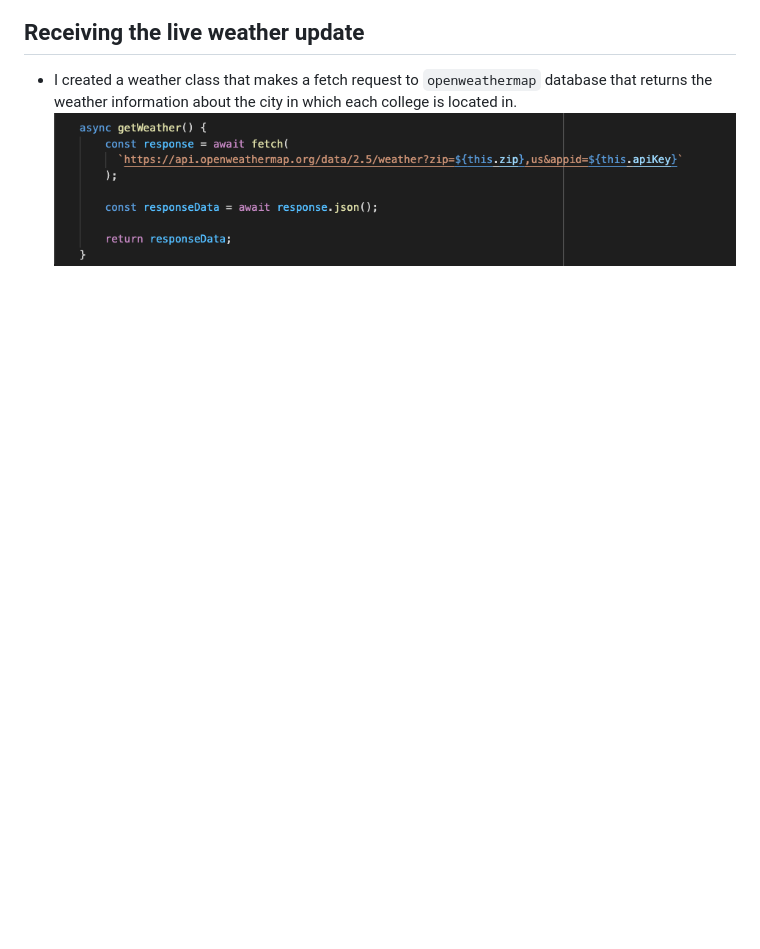
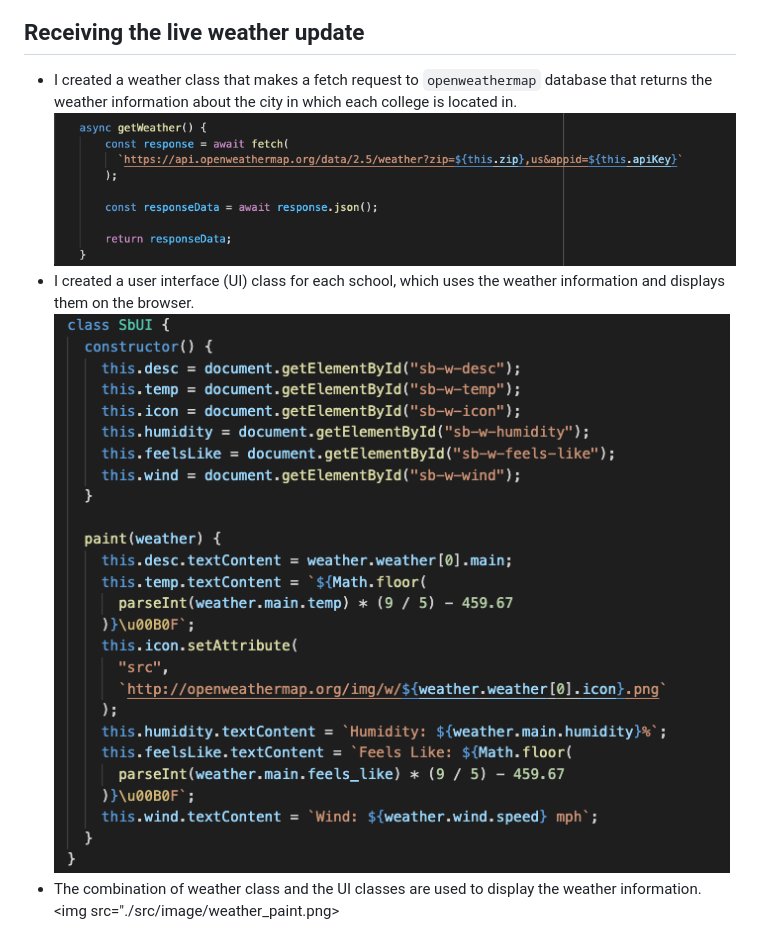
Before and after one commit to kevinpark02/college_town_facts, a Markdown page: README.md, the part around the change. Drawn GitHub-style; pictures changed too: src/image/readme_ui.png (added); blank space fills up the shorter version.

```diff
--- a/README.md
+++ b/README.md
@@ -38,3 +38,7 @@ The project uses the following technologies:
 ## Receiving the live weather update
 * I created a weather class that makes a fetch request to `openweathermap` database that returns the weather information about the city in which each college is located in.
     <img src="./src/image/readme_weather_request.png">
+* I created a user interface (UI) class for each school, which uses the weather information and displays them on the browser.
+    <img src="./src/image/readme_ui.png">
+* The combination of weather class and the UI classes are used to display the weather information.
+    <img src="./src/image/weather_paint.png>
```
Also changed, not shown: src/image/readme_weather_paint.png (added).
